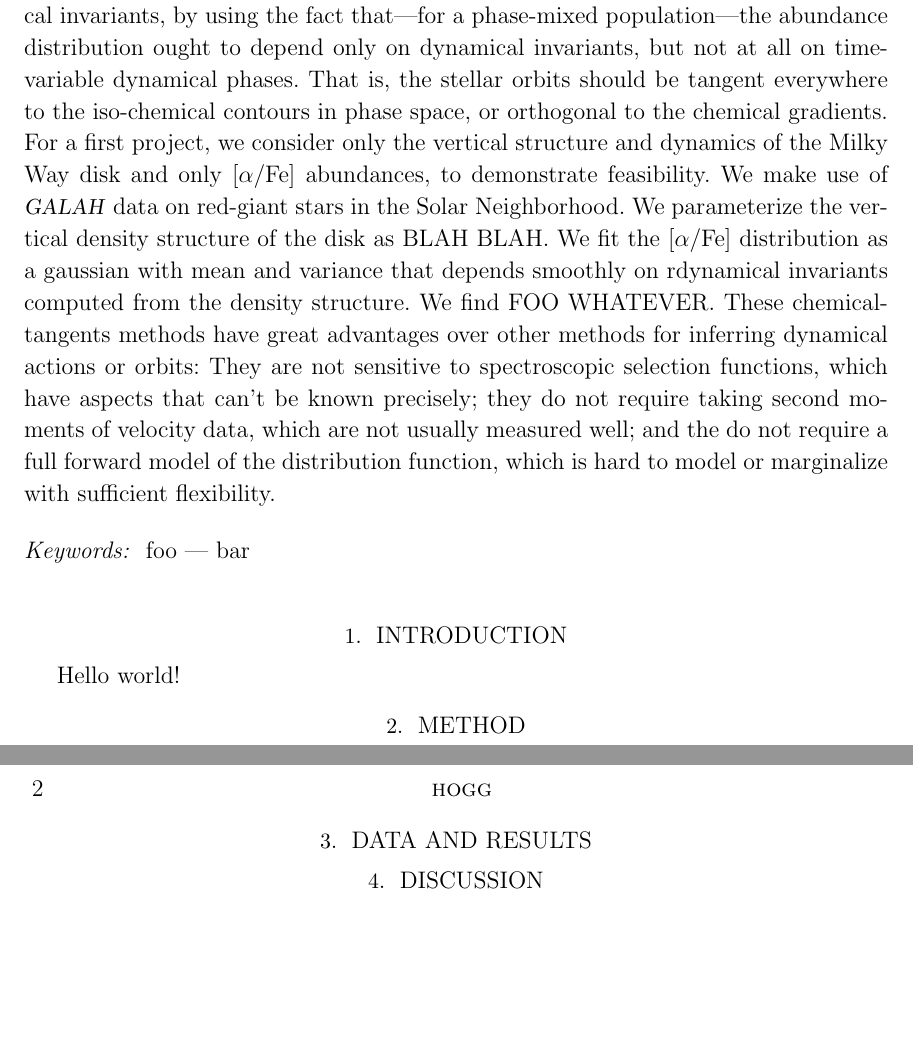
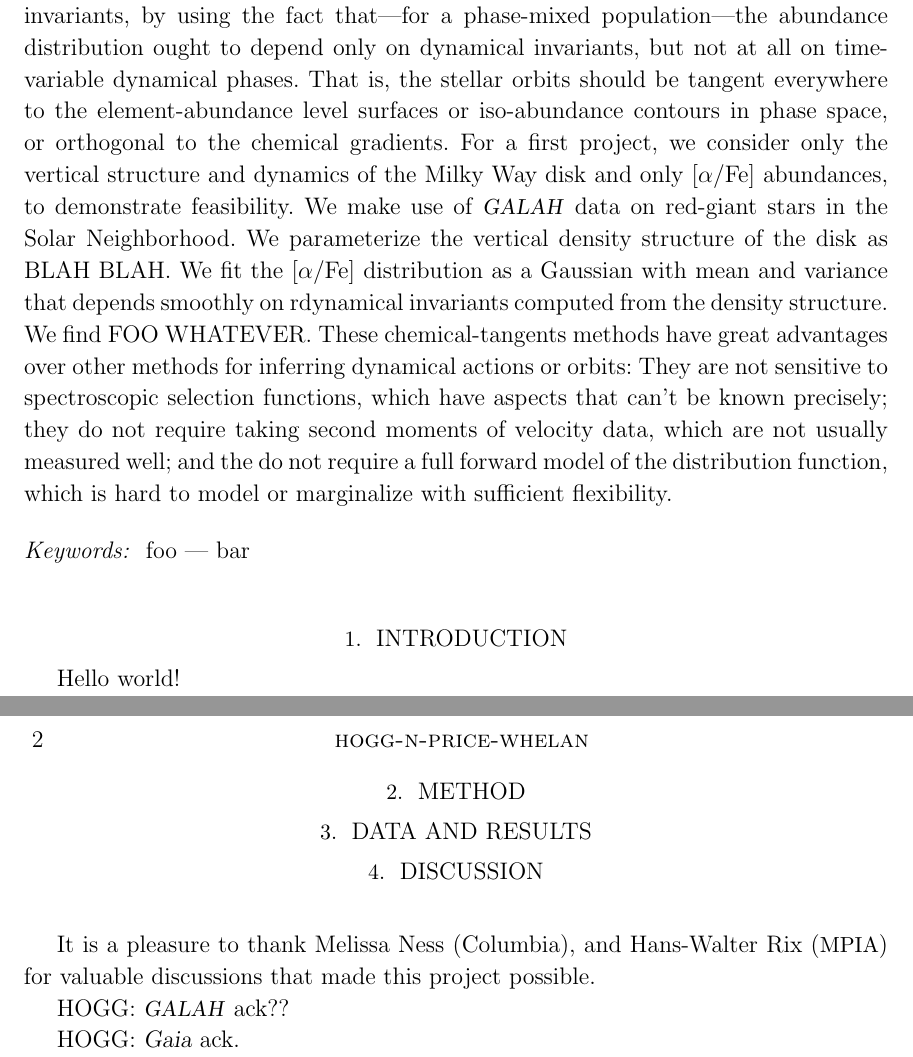
Before and after one commit to davidwhogg/BetterInferenceThroughChemistry, a LaTeX paper (paper/disk.tex): two parts of pages 1 and 2 of 2, joined at a grey line, cut so that both start at the same text, the shorter picture padded with empty space. Compiled offline with LaTeX, dvips and Ghostscript.

Commit message:
tweaking stuff

```diff
--- a/paper/disk.tex
+++ b/paper/disk.tex
@@ -35,11 +35,12 @@
 \newcommand{\acronym}[1]{{\small{#1}}}
 \newcommand{\project}[1]{\textsl{#1}}
 \newcommand{\foreign}[1]{\textsl{#1}}
-\newcommand{\GALAH}{\project{\acronym{GALAH}}}
+\newcommand{\galah}{\project{\acronym{GALAH}}}
+\newcommand{\gaia}{\project{Gaia}}
 
 \setlength{\parindent}{1.4em} % trust in Hogg
-\shorttitle{element abundances ftw}
-\shortauthors{hogg}
+\shorttitle{chemical tangents}
+\shortauthors{hogg-n-price-whelan}
 
 \begin{document}\sloppy\sloppypar\raggedbottom\frenchspacing % trust in Hogg
 \graphicspath{ {figures/} }
@@ -71,15 +72,15 @@ Here we capitalize on the invariance of element abundances to identify dynamical
 invariants, by using the fact that---for a phase-mixed population---the abundance
 distribution ought to depend only on dynamical invariants, but not at all on time-variable
 dynamical phases.
-That is, the stellar orbits should be tangent everywhere to the iso-chemical contours
-in phase space,
-or orthogonal to the chemical gradients.
+That is, the stellar orbits should be tangent everywhere to the
+element-abundance level surfaces or iso-abundance contours in phase
+space, or orthogonal to the chemical gradients.
 For a first project, we consider only the vertical structure and dynamics of the Milky Way
 disk and only $\alphafe$ abundances, to demonstrate feasibility.
 % methodse
-We make use of \GALAH\ data on red-giant stars in the Solar Neighborhood.
+We make use of \galah\ data on red-giant stars in the Solar Neighborhood.
 We parameterize the vertical density structure of the disk as BLAH BLAH.
-We fit the $\alphafe$ distribution as a gaussian with mean and variance that depends
+We fit the $\alphafe$ distribution as a Gaussian with mean and variance that depends
 smoothly on rdynamical invariants computed from the density structure.
 % results
 We find FOO WHATEVER.
@@ -107,4 +108,15 @@ Hello world!
 
 \section{Discussion}
 
+\acknowledgements
+It is a pleasure to thank
+  Melissa Ness (Columbia),
+  and
+  Hans-Walter Rix (\acronym{MPIA})
+for valuable discussions that made this project possible.
+
+HOGG: \galah\ ack??
+
+HOGG: \gaia\ ack.
+
 \end{document}
```
Also changed, not shown: paper/disk.tex (2 more changed lines).
